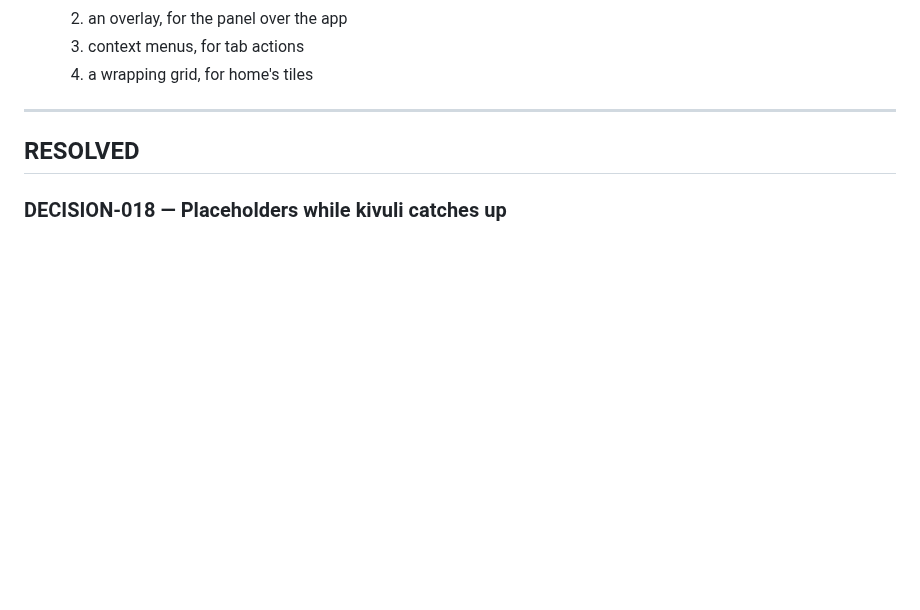
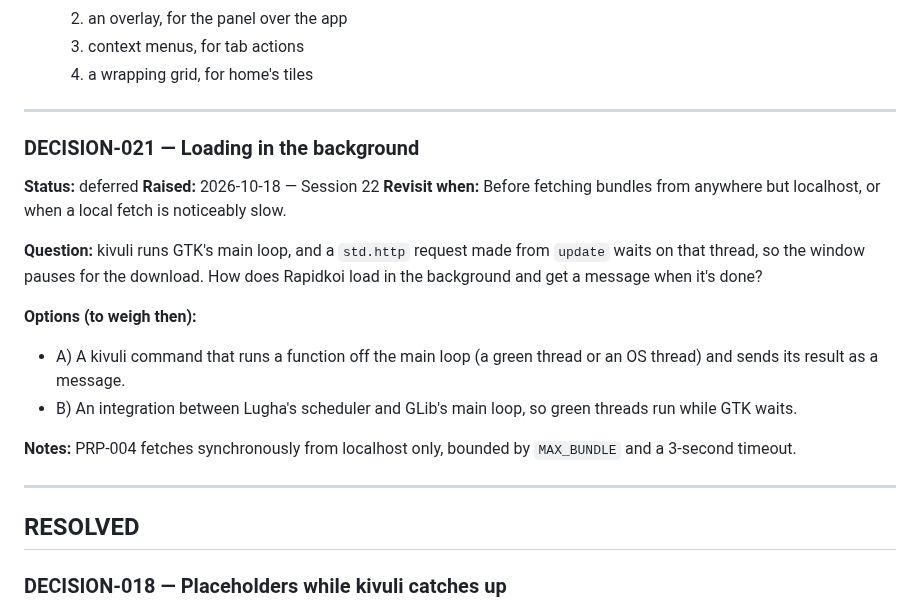
Before and after one commit to kithinjibrian/rapidkoi, a Markdown page: DECISIONS.md, the part around the change. Rendered like a GitHub page; blank space fills up the shorter version.

Commit message:
Propose PRP-004: local development; DECISION-021; close session 22
Co-Authored-By: Claude Opus 5.5 <noreply@anthropic.com>

```diff
--- a/DECISIONS.md
+++ b/DECISIONS.md
@@ -158,6 +158,22 @@ Rules:
   2. an overlay, for the panel over the app
   3. context menus, for tab actions
   4. a wrapping grid, for home's tiles
+
+---
+
+### DECISION-021 — Loading in the background
+
+**Status:** deferred
+**Raised:** 2026-10-18 — Session 22
+**Revisit when:** Before fetching bundles from anywhere but localhost, or when a local fetch is noticeably slow.
+
+**Question:** kivuli runs GTK's main loop, and a `std.http` request made from `update` waits on that thread, so the window pauses for the download. How does Rapidkoi load in the background and get a message when it's done?
+
+**Options (to weigh then):**
+- A) A kivuli command that runs a function off the main loop (a green thread or an OS thread) and sends its result as a message.
+- B) An integration between Lugha's scheduler and GLib's main loop, so green threads run while GTK waits.
+
+**Notes:** PRP-004 fetches synchronously from localhost only, bounded by `MAX_BUNDLE` and a 3-second timeout.
 
 ---
 
```
Also changed, not shown: CONTEXT.md (+31 -2 lines), PRPs/prp-004-local_development.md (added, +126 -0 lines).
